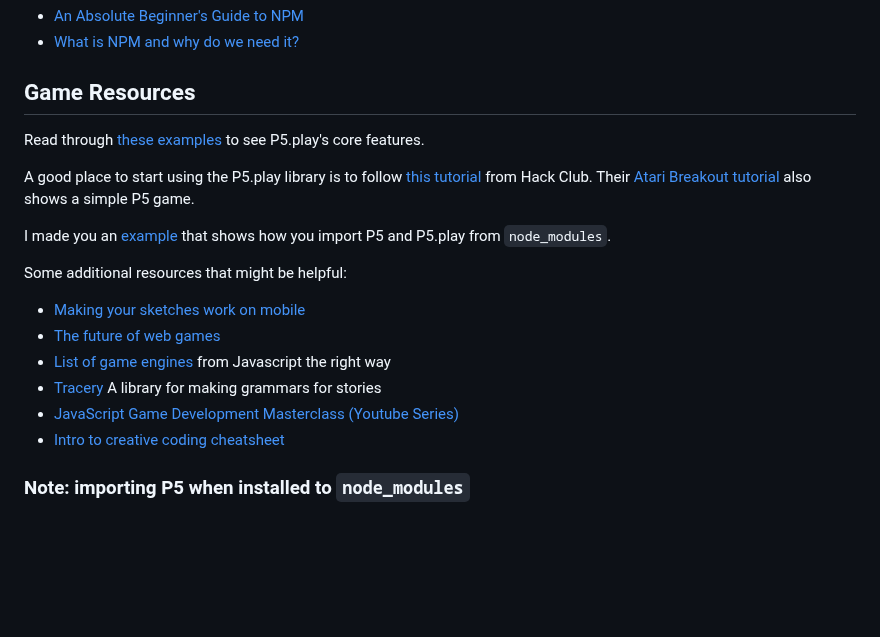
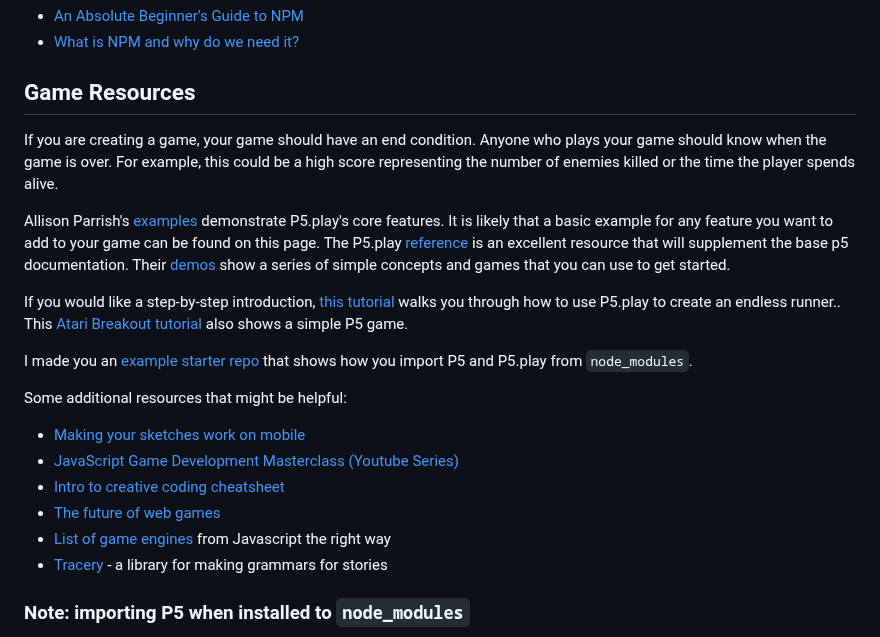
Before and after one commit to branchwelder/web-technologies, a Markdown page: assignments/mp3_dev_toolchain.md, the part around the change. Drawn GitHub-style; blank space fills up the shorter version.

Commit message:
Edit MP3 game resources

```diff
--- a/assignments/mp3_dev_toolchain.md
+++ b/assignments/mp3_dev_toolchain.md
@@ -85,30 +85,39 @@ link to your deployed project.
 
 ## Game Resources
 
-<!-- When working on your game, have a **win or loss condition**. -->
+If you are creating a game, your game should have an end condition. Anyone who
+plays your game should know when the game is over. For example, this could be a
+high score representing the number of enemies killed or the time the player
+spends alive.
 
-Read through
-[these examples](https://creative-coding.decontextualize.com/making-games-with-p5-play/)
-to see P5.play's core features.
+Allison Parrish's
+[examples](https://creative-coding.decontextualize.com/making-games-with-p5-play/)
+demonstrate P5.play's core features. It is likely that a basic example for any
+feature you want to add to your game can be found on this page. The P5.play
+[reference](https://p5play.org/learn/) is an excellent resource that will
+supplement the base p5 documentation. Their [demos](https://p5play.org/demos/)
+show a series of simple concepts and games that you can use to get started.
 
-A good place to start using the P5.play library is to follow
-[this tutorial](https://workshops.hackclub.com/platformer/) from Hack Club.
-Their [Atari Breakout tutorial](https://workshops.hackclub.com/atari_breakout/)
-also shows a simple P5 game.
+If you would like a step-by-step introduction,
+[this tutorial](https://workshops.hackclub.com/platformer/) walks you through
+how to use P5.play to create an endless runner.. This
+[Atari Breakout tutorial](https://workshops.hackclub.com/atari_breakout/) also
+shows a simple P5 game.
 
-I made you an [example](https://github.com/branchwelder/example-game) that shows
+I made you an
+[example starter repo](https://github.com/branchwelder/example-game) that shows
 how you import P5 and P5.play from `node_modules`.
 
 Some additional resources that might be helpful:
 
 - [Making your sketches work on mobile](https://creative-coding.decontextualize.com/mobile/)
+- [JavaScript Game Development Masterclass (Youtube Series)](https://www.youtube.com/playlist?list=PLYElE_rzEw_uryBrrzu2E626MY4zoXvx2)
+- [Intro to creative coding cheatsheet](https://www.codecademy.com/learn/learn-p5js/modules/p5js-introduction-to-creative-coding/cheatsheet)
 - [The future of web games](https://games.mozilla.org/)
 - [List of game engines](http://jstherightway.org/#game-engines) from Javascript
   the right way
-- [Tracery](https://github.com/galaxykate/tracery) A library for making grammars
-  for stories
-- [JavaScript Game Development Masterclass (Youtube Series)](https://www.youtube.com/playlist?list=PLYElE_rzEw_uryBrrzu2E626MY4zoXvx2)
-- [Intro to creative coding cheatsheet](https://www.codecademy.com/learn/learn-p5js/modules/p5js-introduction-to-creative-coding/cheatsheet)
+- [Tracery](https://github.com/galaxykate/tracery) - a library for making
+  grammars for stories
 
 ### Note: importing P5 when installed to `node_modules`
 
```
